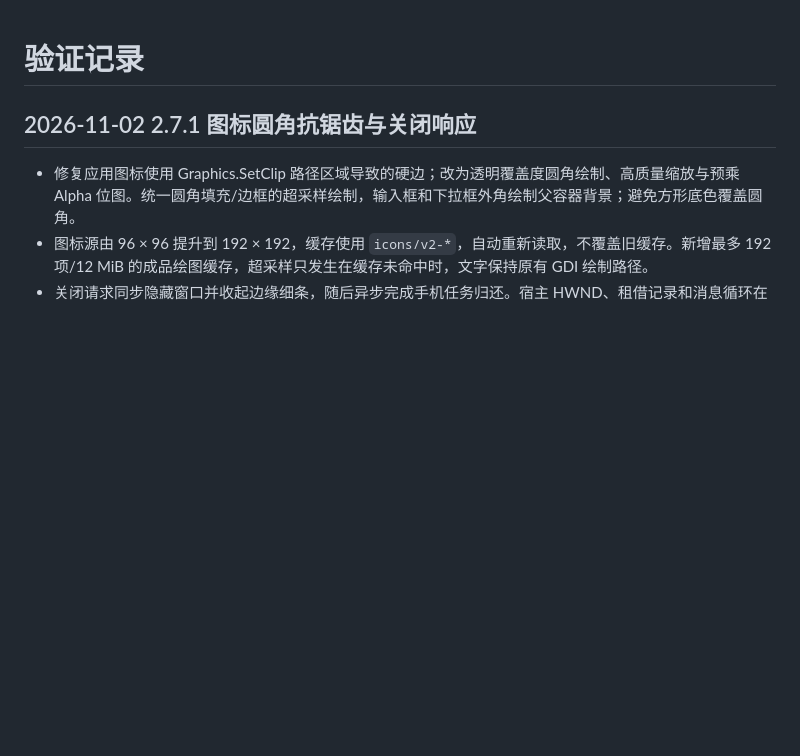
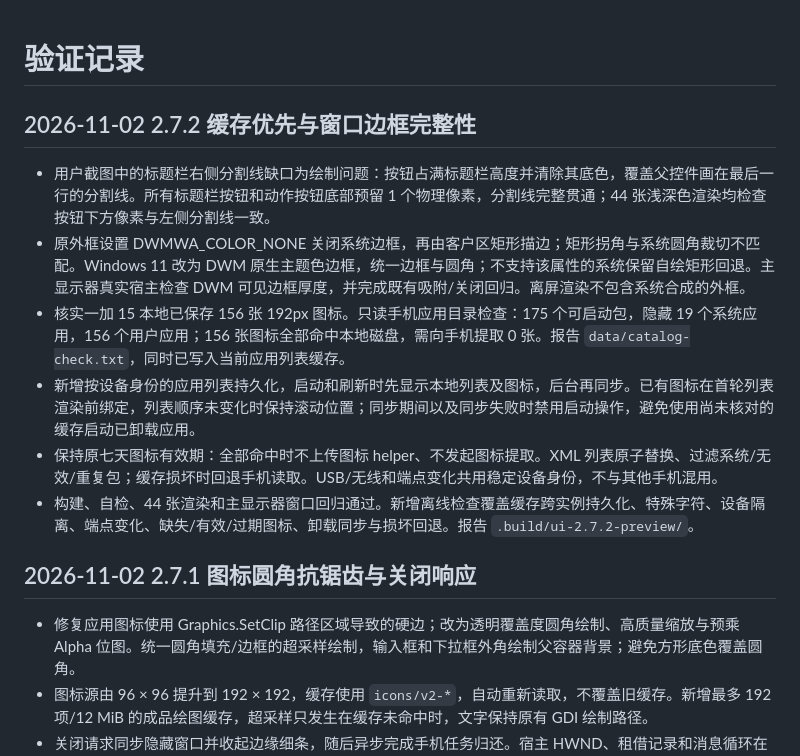
Before and after one commit to jaydenswork/AppDeck, a Markdown page: VERIFICATION.md, the part around the change. Rendered like a GitHub page; blank space fills up the shorter version.

```diff
--- a/VERIFICATION.md
+++ b/VERIFICATION.md
@@ -1,4 +1,13 @@
 # 验证记录
+
+## 2026-11-02 2.7.2 缓存优先与窗口边框完整性
+
+- 用户截图中的标题栏右侧分割线缺口为绘制问题：按钮占满标题栏高度并清除其底色，覆盖父控件画在最后一行的分割线。所有标题栏按钮和动作按钮底部预留 1 个物理像素，分割线完整贯通；44 张浅深色渲染均检查按钮下方像素与左侧分割线一致。
+- 原外框设置 DWMWA_COLOR_NONE 关闭系统边框，再由客户区矩形描边；矩形拐角与系统圆角裁切不匹配。Windows 11 改为 DWM 原生主题色边框，统一边框与圆角；不支持该属性的系统保留自绘矩形回退。主显示器真实宿主检查 DWM 可见边框厚度，并完成既有吸附/关闭回归。离屏渲染不包含系统合成的外框。
+- 核实一加 15 本地已保存 156 张 192px 图标。只读手机应用目录检查：175 个可启动包，隐藏 19 个系统应用，156 个用户应用；156 张图标全部命中本地磁盘，需向手机提取 0 张。报告 `data/catalog-check.txt`，同时已写入当前应用列表缓存。
+- 新增按设备身份的应用列表持久化，启动和刷新时先显示本地列表及图标，后台再同步。已有图标在首轮列表渲染前绑定，列表顺序未变化时保持滚动位置；同步期间以及同步失败时禁用启动操作，避免使用尚未核对的缓存启动已卸载应用。
+- 保持原七天图标有效期：全部命中时不上传图标 helper、不发起图标提取。XML 列表原子替换、过滤系统/无效/重复包；缓存损坏时回退手机读取。USB/无线和端点变化共用稳定设备身份，不与其他手机混用。
+- 构建、自检、44 张渲染和主显示器窗口回归通过。新增离线检查覆盖缓存跨实例持久化、特殊字符、设备隔离、端点变化、缺失/有效/过期图标、卸载同步与损坏回退。报告 `.build/ui-2.7.2-preview/`。
 
 ## 2026-11-02 2.7.1 图标圆角抗锯齿与关闭响应
 
```
Also changed, not shown: README.md (+2 -0 lines), docs/images/cast-dark.png, docs/images/cast-light.png, docs/images/home-dark.png, docs/images/home-light.png, docs/images/wireless-dark.png, docs/images/wireless-light.png, 9 other files.
